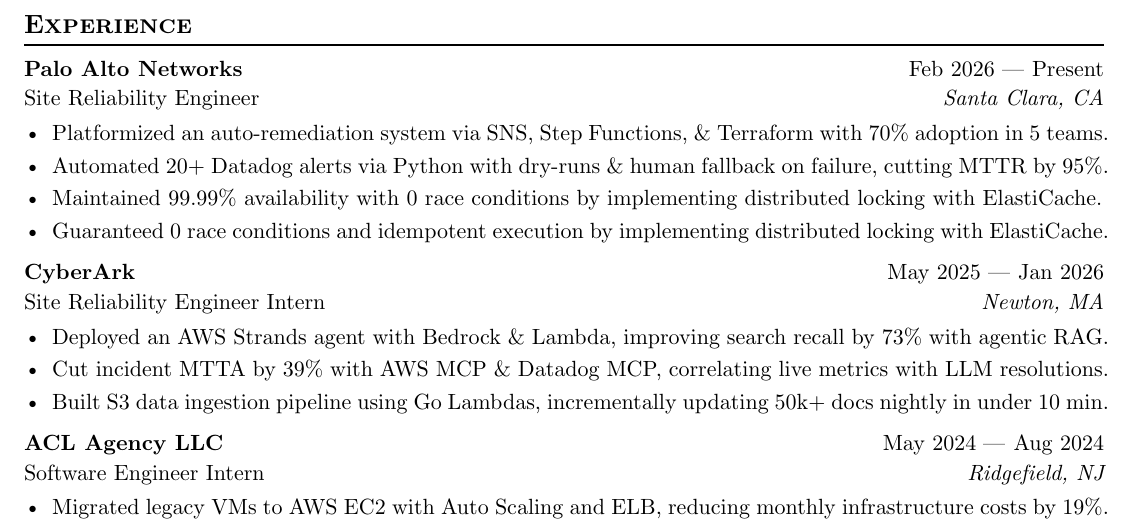
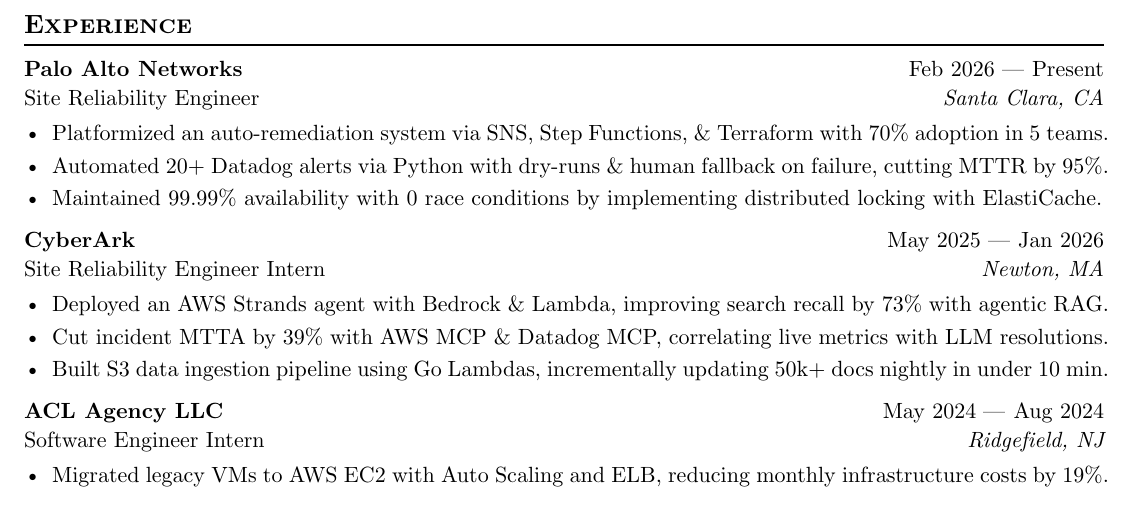
Before and after one commit to skarokin/typst-resumes, a Typst document (SeanKimResume-PANW/main.typ): part of the page, cut so that both start at the same text. Compiled offline with Typst 0.15.

Commit message:
chore(typst): update SeanKimResume-PANW/main.typ

```diff
--- a/SeanKimResume-PANW/main.typ
+++ b/SeanKimResume-PANW/main.typ
@@ -38,7 +38,6 @@
 - Platformized an auto-remediation system via SNS, Step Functions, & Terraform with 70% adoption in 5 teams.
 - Automated 20+ Datadog alerts via Python with dry-runs & human fallback on failure, cutting MTTR by 95%.
 - Maintained 99.99% availability with 0 race conditions by implementing distributed locking with ElastiCache.
-- Guaranteed 0 race conditions and idempotent execution by implementing distributed locking with ElastiCache.
 
 #work(
   title: "Site Reliability Engineer Intern",
```
